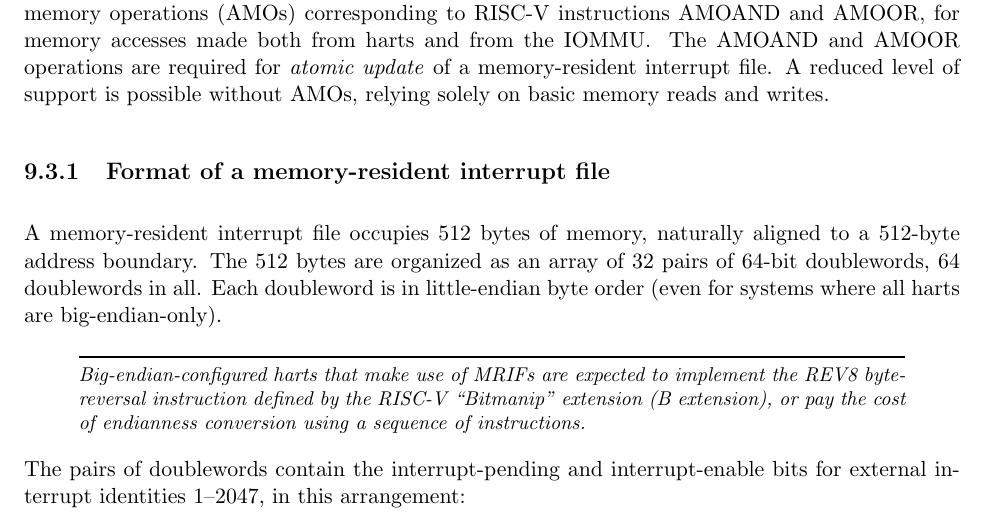
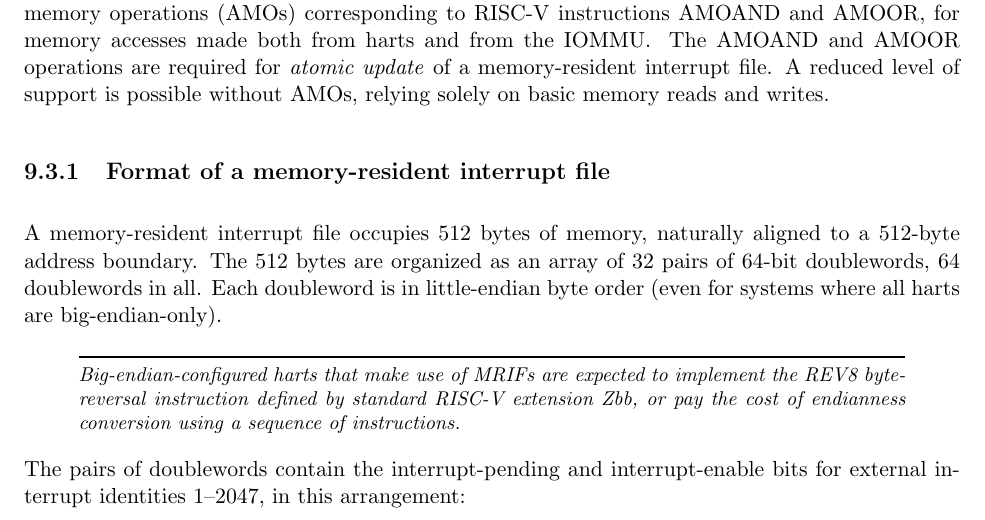
Before and after one commit to riscv/riscv-aia, a LaTeX thesis (doc/src/riscv-interrupts.tex, which reads doc/src/IOMMU.tex): part of page 91 of 100, cut so that both start at the same text. Compiled offline with pdfLaTeX.

Commit message:
Instruction REV8 is added by extension Zbb

```diff
--- a/doc/src/IOMMU.tex
+++ b/doc/src/IOMMU.tex
@@ -294,8 +294,8 @@ all harts are big-endian-only).
 
 \begin{commentary}
 Big-endian-configured harts that make use of MRIFs are expected to
-implement the REV8 byte-reversal instruction defined by the {\RISCV}
-``Bitmanip'' extension (B~extension), or pay the cost of endianness
+implement the REV8 byte-reversal instruction defined by
+standard {\RISCV} extension Zbb, or pay the cost of endianness
 conversion using a sequence of instructions.
 \end{commentary}
 
```
